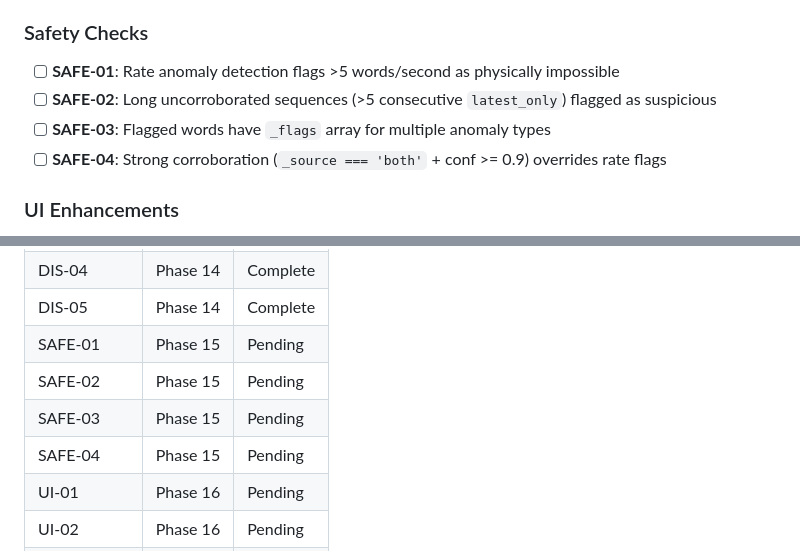
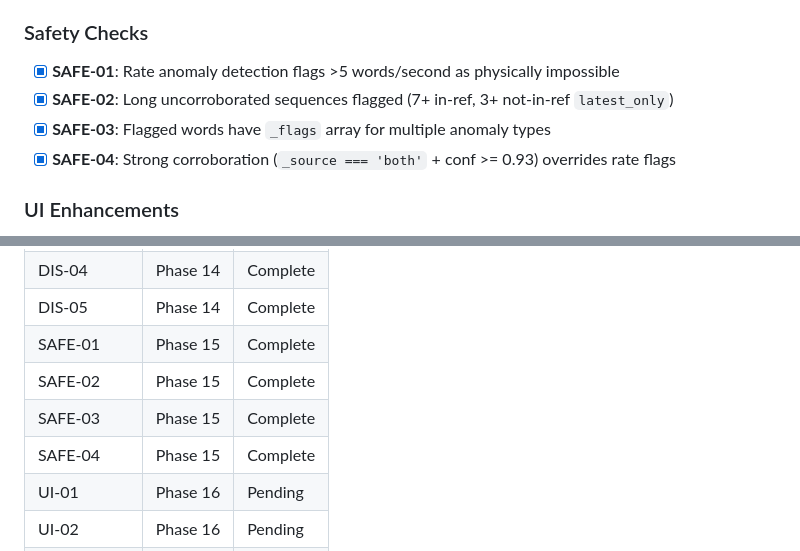
Before and after one commit to LBranigan/Pacer, a Markdown page: .planning/REQUIREMENTS.md, 2 parts joined by grey strips. Rendered like a GitHub page.

```diff
--- a/.planning/REQUIREMENTS.md
+++ b/.planning/REQUIREMENTS.md
@@ -41,10 +41,10 @@ Requirements for the ASR Ensemble milestone. Each maps to roadmap phases.
 
 ### Safety Checks
 
-- [ ] **SAFE-01**: Rate anomaly detection flags >5 words/second as physically impossible
-- [ ] **SAFE-02**: Long uncorroborated sequences (>5 consecutive `latest_only`) flagged as suspicious
-- [ ] **SAFE-03**: Flagged words have `_flags` array for multiple anomaly types
-- [ ] **SAFE-04**: Strong corroboration (`_source === 'both'` + conf >= 0.9) overrides rate flags
+- [x] **SAFE-01**: Rate anomaly detection flags >5 words/second as physically impossible
+- [x] **SAFE-02**: Long uncorroborated sequences flagged (7+ in-ref, 3+ not-in-ref `latest_only`)
+- [x] **SAFE-03**: Flagged words have `_flags` array for multiple anomaly types
+- [x] **SAFE-04**: Strong corroboration (`_source === 'both'` + conf >= 0.93) overrides rate flags
 
 ### UI Enhancements
 
@@ -118,10 +118,10 @@ Which phases cover which requirements. Updated during roadmap creation.
 | DIS-03 | Phase 14 | Complete |
 | DIS-04 | Phase 14 | Complete |
 | DIS-05 | Phase 14 | Complete |
-| SAFE-01 | Phase 15 | Pending |
-| SAFE-02 | Phase 15 | Pending |
-| SAFE-03 | Phase 15 | Pending |
-| SAFE-04 | Phase 15 | Pending |
+| SAFE-01 | Phase 15 | Complete |
+| SAFE-02 | Phase 15 | Complete |
+| SAFE-03 | Phase 15 | Complete |
+| SAFE-04 | Phase 15 | Complete |
 | UI-01 | Phase 16 | Pending |
 | UI-02 | Phase 16 | Pending |
 | UI-03 | Phase 16 | Pending |
```
Also changed, not shown: .planning/ROADMAP.md (+6 -6 lines), 1 other file.
